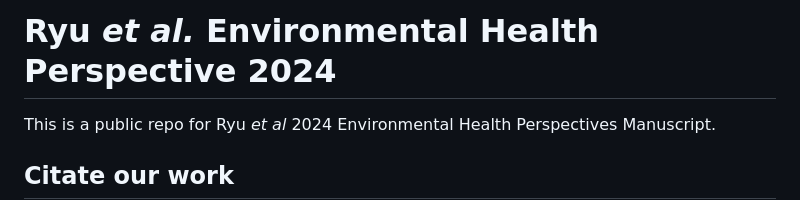
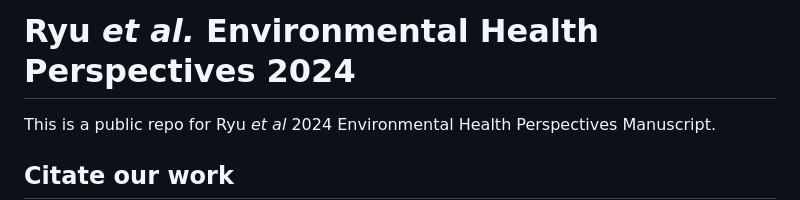
Before and after one commit to COERDUBC/Ryu_EHP_Letter_2024, a Markdown page: README.md, the part around the change. Rendered like a GitHub page.

```diff
--- a/README.md
+++ b/README.md
@@ -1,4 +1,4 @@
-# Ryu <em>et al.</em> Environmental Health Perspective 2024
+# Ryu <em>et al.</em> Environmental Health Perspectives 2024
 
 This is a public repo for Ryu <em>et al</em> 2024 Environmental Health Perspectives Manuscript.
 
```
